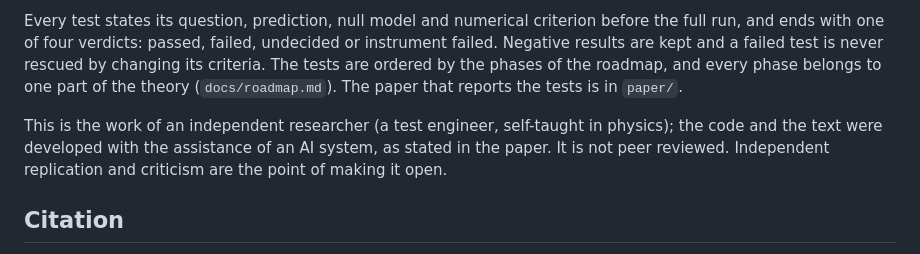
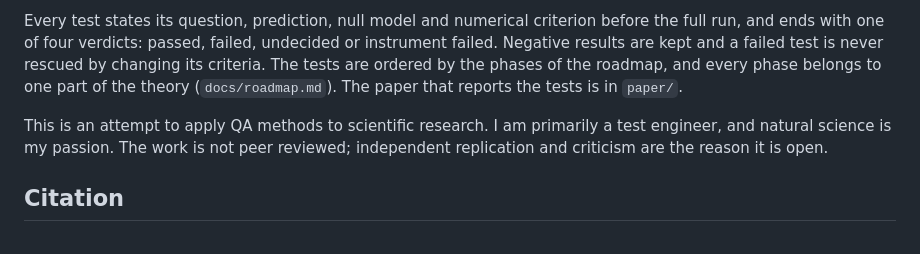
Before and after one commit to pavelsikula92/Causal-Lab-, a Markdown page: README.md, the part around the change. Rendered like a GitHub page.

```diff
--- a/README.md
+++ b/README.md
@@ -10,9 +10,8 @@ of four verdicts: passed, failed, undecided or instrument failed. Negative resul
 never rescued by changing its criteria. The tests are ordered by the phases of the roadmap, and every phase belongs to
 one part of the theory (`docs/roadmap.md`). The paper that reports the tests is in `paper/`.
 
-This is the work of an independent researcher (a test engineer, self-taught in physics); the code and the text were
-developed with the assistance of an AI system, as stated in the paper. It is not peer reviewed. Independent
-replication and criticism are the point of making it open.
+This is an attempt to apply QA methods to scientific research. I am primarily a test engineer, and natural science is
+my passion. The work is not peer reviewed; independent replication and criticism are the reason it is open.
 
 ## Citation
 
```
